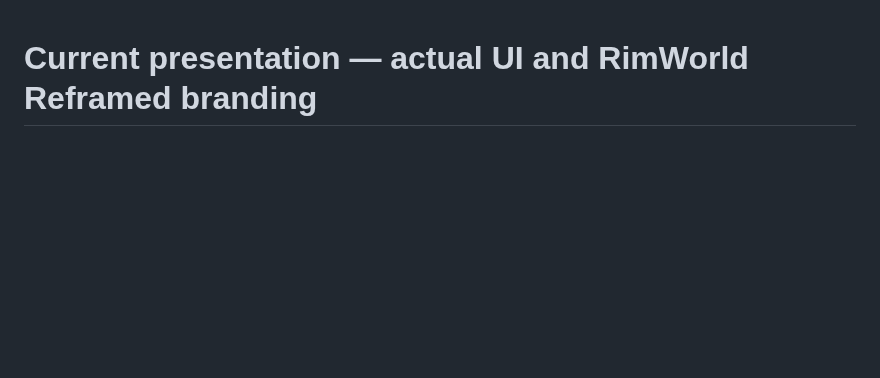
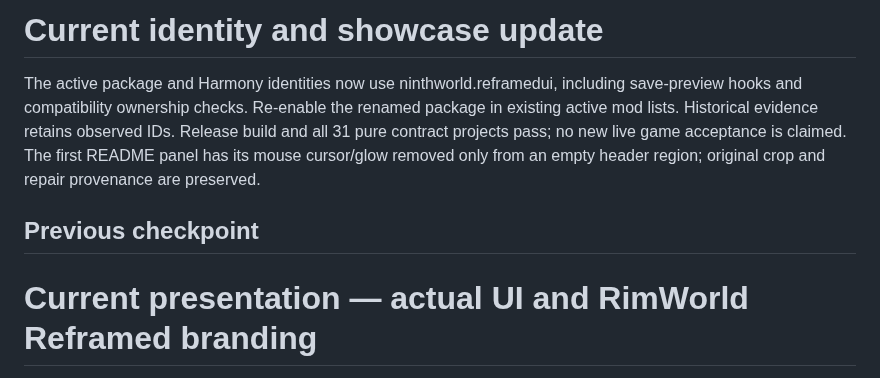
Before and after one commit to ninthworld/RimWorldReframed, a Markdown page: Docs/UI-Reworked/HANDOFF.md, the part around the change. Rendered like a GitHub page; blank space fills up the shorter version.

```diff
--- a/Docs/UI-Reworked/HANDOFF.md
+++ b/Docs/UI-Reworked/HANDOFF.md
@@ -1,3 +1,9 @@
+# Current identity and showcase update
+
+The active package and Harmony identities now use ninthworld.reframedui, including save-preview hooks and compatibility ownership checks. Re-enable the renamed package in existing active mod lists. Historical evidence retains observed IDs. Release build and all 31 pure contract projects pass; no new live game acceptance is claimed. The first README panel has its mouse cursor/glow removed only from an empty header region; original crop and repair provenance are preserved.
+
+## Previous checkpoint
+
 # Current presentation — actual UI and RimWorld Reframed branding
 
 The README now isolates actual rendered UI panels and uses a combined RimWorld Reframed logo built from the original game wordmark. The Tools animation is unchanged. The rejected vector UI approximations were never published. See [provenance](../Showcase/README.md) and [exact crop records](../Showcase/panel-crops.json). No runtime changes or broader acceptance claims. The existing package/Harmony identity remains unchanged.
```
Also changed, not shown: Docs/Showcase/README.md (+3 -1 lines), README.md (+3 -3 lines), Docs/Showcase/pawn-panel-clean.png (added), 11 other files.
